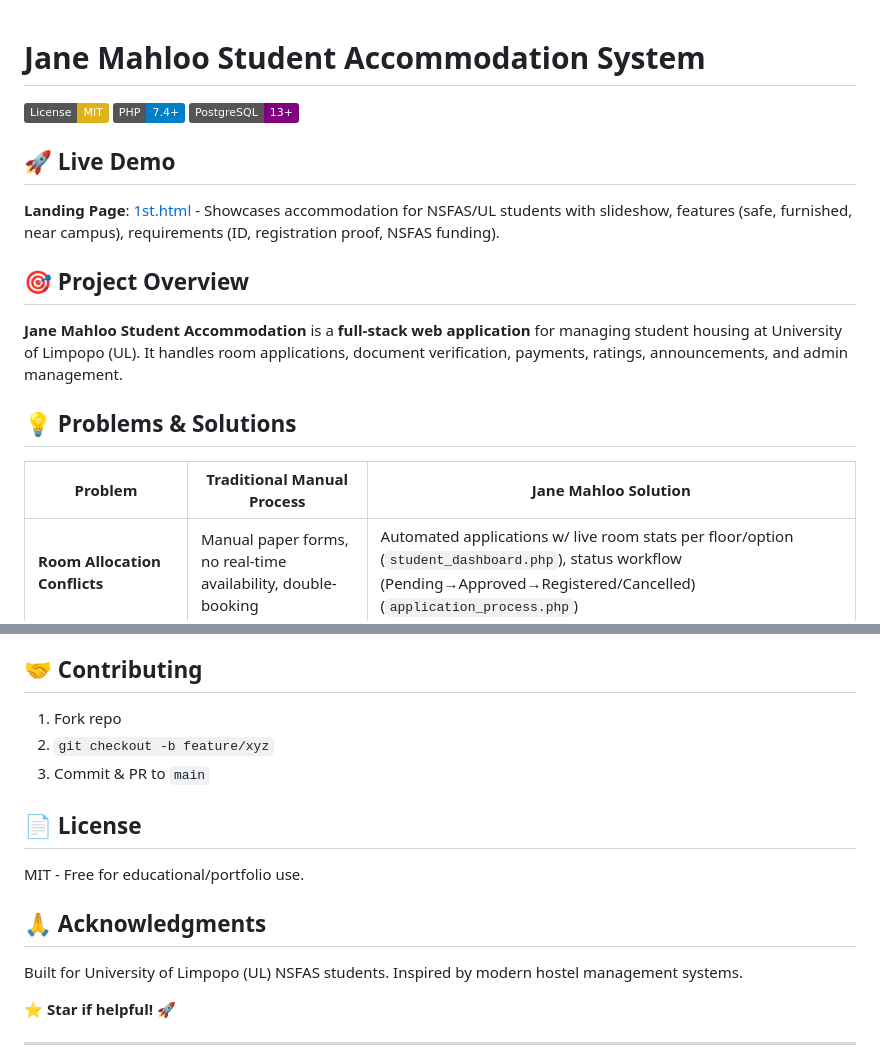
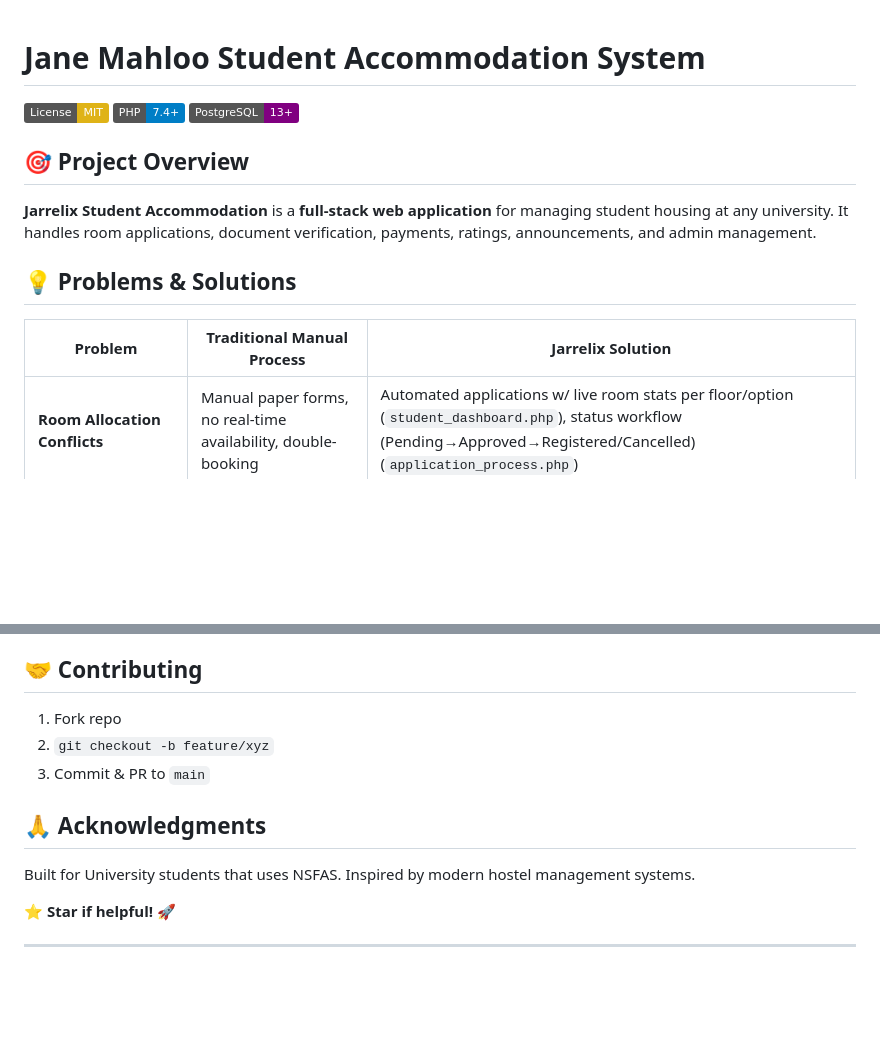
Before and after one commit to mashudu-ntimbane/Student-Accommodation-Management-System, a Markdown page: README.md, 2 parts joined by grey strips. Rendered like a GitHub page; badges without logos; blank space fills up the shorter version.

```diff
--- a/README.md
+++ b/README.md
@@ -4,15 +4,12 @@
 [![PHP](https://img.shields.io/badge/PHP-7.4+-blue.svg)](https://www.php.net/)
 [![PostgreSQL](https://img.shields.io/badge/PostgreSQL-13+-purple.svg)](https://www.postgresql.org/)
 
-## 🚀 Live Demo
-**Landing Page**: [1st.html](1st.html) - Showcases accommodation for NSFAS/UL students with slideshow, features (safe, furnished, near campus), requirements (ID, registration proof, NSFAS funding).
-
 ## 🎯 Project Overview
-**Jane Mahloo Student Accommodation** is a **full-stack web application** for managing student housing at University of Limpopo (UL). It handles room applications, document verification, payments, ratings, announcements, and admin management.
+**Jarrelix Student Accommodation** is a **full-stack web application** for managing student housing at any university. It handles room applications, document verification, payments, ratings, announcements, and admin management.
 
 ## 💡 Problems & Solutions
 
-| **Problem** | **Traditional Manual Process** | **Jane Mahloo Solution** |
+| **Problem** | **Traditional Manual Process** | **Jarrelix Solution** |
 |-------------|--------------------------------|--------------------------|
 | **Room Allocation Conflicts** | Manual paper forms, no real-time availability, double-booking | Automated applications w/ live room stats per floor/option (`student_dashboard.php`), status workflow (Pending→Approved→Registered/Cancelled) (`application_process.php`) |
 | **NSFAS Payment Verification** | Manual receipt checking, no tracking | Payment logging (`add_payment.php`), status tracking (Paid/Outstanding), admin dashboard pie charts (`admin_dashboard.php`) |
@@ -164,11 +161,8 @@ supporting_documents(document_id PK, student_number, document_type, file_path)
 2. `git checkout -b feature/xyz`
 3. Commit & PR to `main`
 
-## 📄 License
-MIT - Free for educational/portfolio use.
-
 ## 🙏 Acknowledgments
-Built for University of Limpopo (UL) NSFAS students.
+Built for University students that uses NSFAS.
 Inspired by modern hostel management systems.
 
 **⭐ Star if helpful! 🚀**
```
